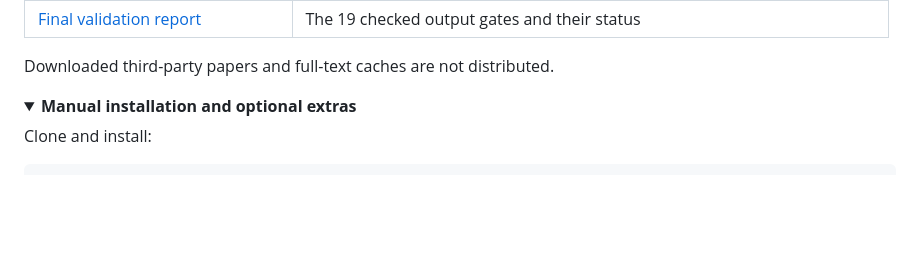
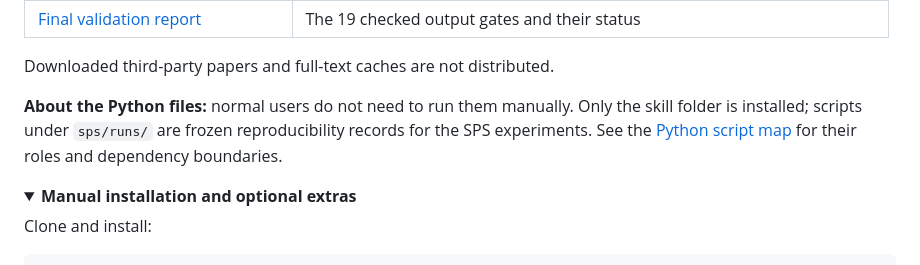
Before and after one commit to qxxmax/skillforpaper, a Markdown page: README.md, the part around the change. Rendered like a GitHub page; folded sections open; blank space fills up the shorter version.

Commit message:
Explain Python script roles

```diff
--- a/README.md
+++ b/README.md
@@ -131,6 +131,11 @@ gaps:
 
 Downloaded third-party papers and full-text caches are not distributed.
 
+**About the Python files:** normal users do not need to run them manually.
+Only the skill folder is installed; scripts under `sps/runs/` are frozen
+reproducibility records for the SPS experiments. See the
+[Python script map](sps/SCRIPT_MAP.md) for their roles and dependency boundaries.
+
 <details>
 <summary><strong>Manual installation and optional extras</strong></summary>
 
```
Also changed, not shown: sps/SCRIPT_MAP.md (added, +94 -0 lines).
